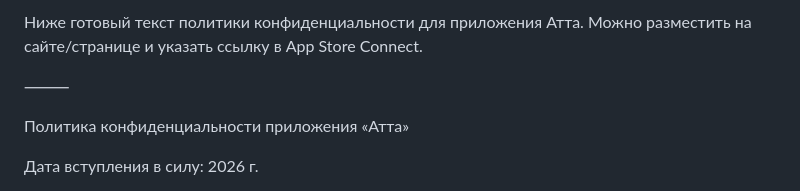
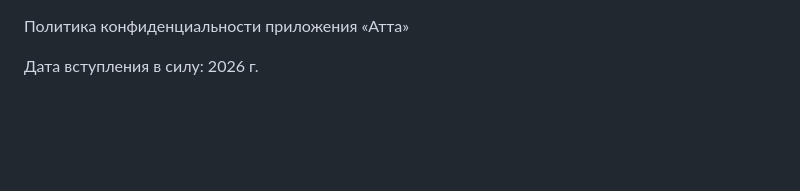
Before and after one commit to oskar645/ATTA-Market, a Markdown page: readme.md, the part around the change. GitHub-like rendering; blank space fills up the shorter version.

Commit message:
Update readme.md
Editing text

```diff
--- a/readme.md
+++ b/readme.md
@@ -1,7 +1,3 @@
-Ниже готовый текст политики конфиденциальности для приложения Атта. Можно разместить на сайте/странице и указать ссылку в App Store Connect.
-
-⸻
-
 Политика конфиденциальности приложения «Атта»
 
 Дата вступления в силу: 2026 г.
```
